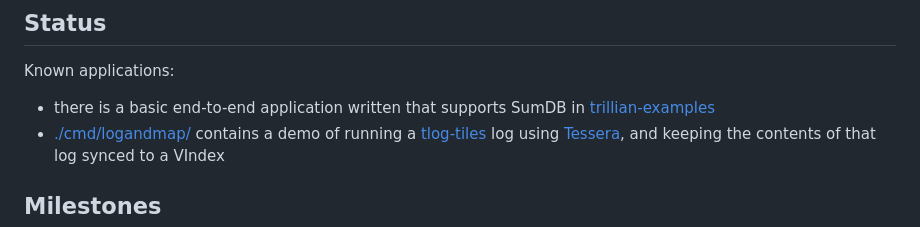
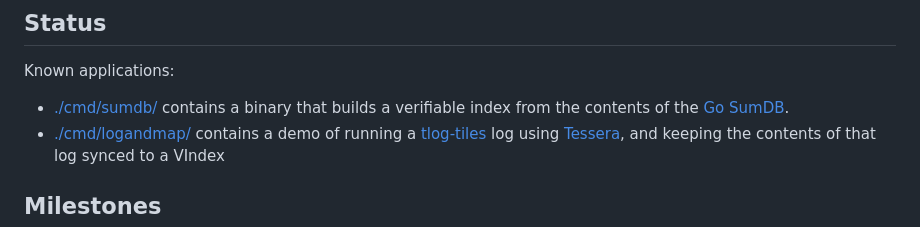
Before and after one commit to transparency-dev/incubator, a Markdown page: vindex/README.md, the part around the change. Drawn GitHub-style.

Commit message:
Updated docs (#45)
Point to SumDB implementation in this repo instead of trillian-examples.

```diff
--- a/vindex/README.md
+++ b/vindex/README.md
@@ -179,7 +179,7 @@ Values are an ordered list of indices.
 ## Status
 
 Known applications:
-  - there is a basic end-to-end application written that supports SumDB in [trillian-examples](https://github.com/google/trillian-examples/tree/master/experimental/vindex/cmd)
+  - [./cmd/sumdb/](./cmd/sumdb/) contains a binary that builds a verifiable index from the contents of the [Go SumDB](https://sum.golang.org/).
   - [./cmd/logandmap/](./cmd/logandmap/) contains a demo of running a [tlog-tiles][] log using [Tessera][], and keeping the contents of that log synced to a VIndex
 
 ## Milestones
```
